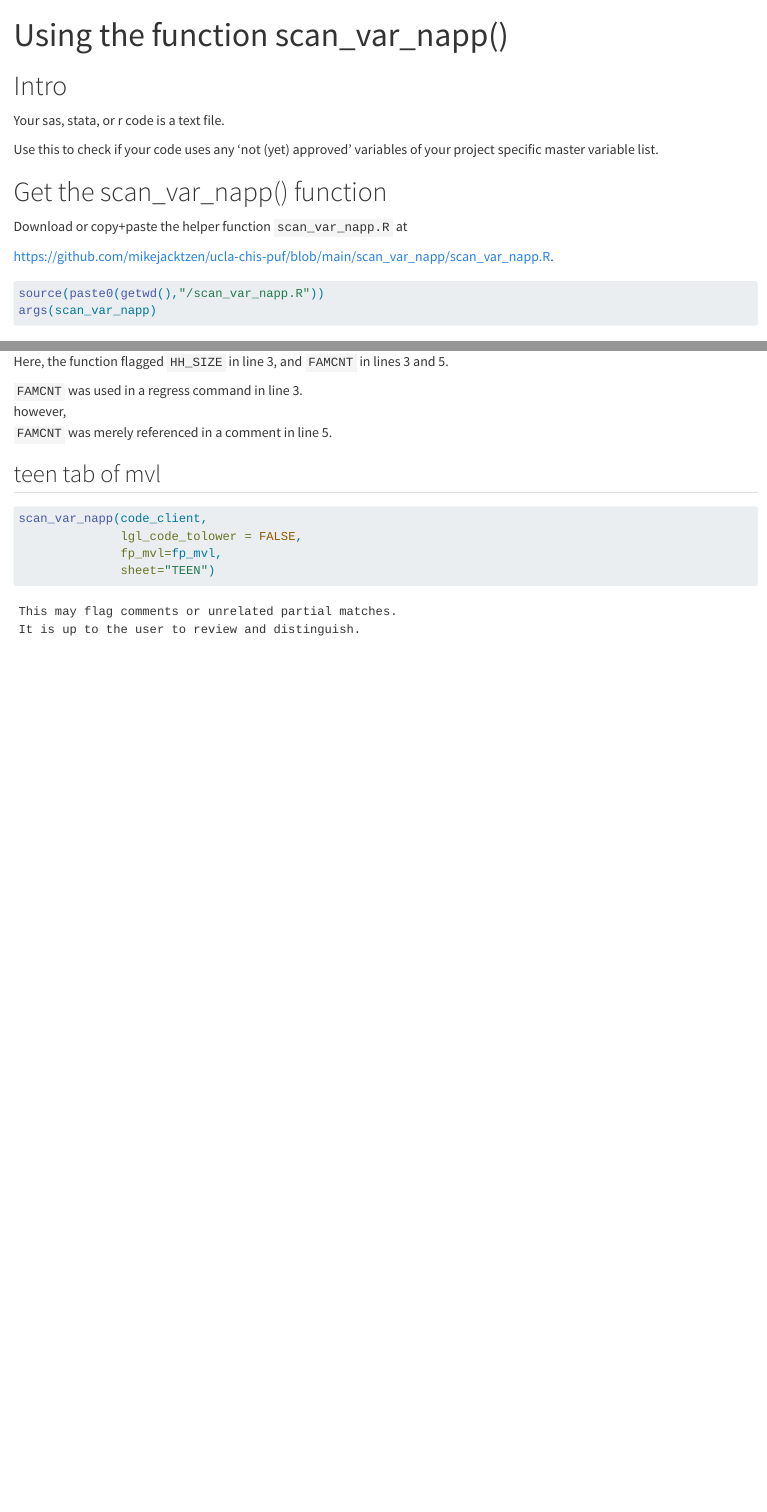
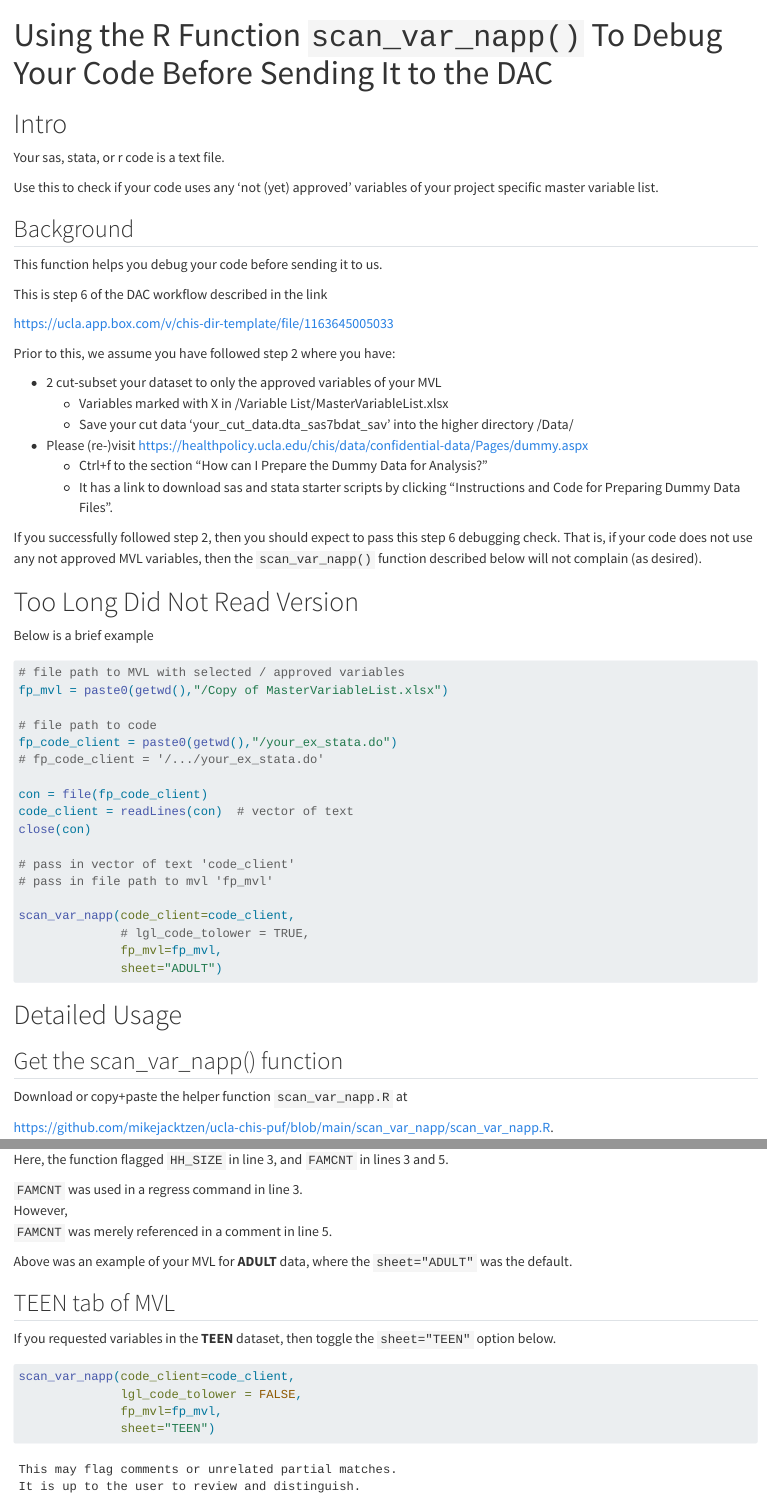
Before and after one commit to mikejacktzen/chismisc, a Quarto document (scan_var_napp/vignette.qmd): the page in a window 1100 px wide, from its top, and a second part further down, joined at a grey line. Rendered offline with R 4.5, knitr and Pandoc in place of Quarto, with nearby package versions; drawn as R Markdown's standard HTML page in place of the format the file asks for; some code elsewhere in the file could not run offline; long lines of code are wrapped; common packages that the code uses without loading them are loaded.

Commit message:
updated vignette qmd and docx

````diff
--- a/scan_var_napp/vignette.qmd
+++ b/scan_var_napp/vignette.qmd
@@ -1,7 +1,8 @@
 ---
-title: "Using the function scan_var_napp()"
-format: html
-editor: visual
+title: "Using the R Function `scan_var_napp()` To Debug Your Code Before Sending It to the DAC"
+format:
+  docx:
+    toc: true
 ---
 
 # Intro
@@ -10,7 +11,54 @@ Your sas, stata, or r code is a text file.
 
 Use this to check if your code uses any 'not (yet) approved' variables of your project specific master variable list.
 
-# Get the scan_var_napp() function
+## Background
+
+This function helps you debug your code before sending it to us.
+
+This is step 6 of the DAC workflow described in the link
+
+<https://ucla.app.box.com/v/chis-dir-template/file/1163645005033>
+
+Prior to this, we assume you have followed step 2 where you have:
+
+-   2 cut-subset your dataset to only the approved variables of your MVL
+    -   Variables marked with X in /Variable List/MasterVariableList.xlsx
+    -   Save your cut data 'your_cut_data.dta_sas7bdat_sav' into the higher directory /Data/
+-   Please (re-)visit <https://healthpolicy.ucla.edu/chis/data/confidential-data/Pages/dummy.aspx>
+    -   Ctrl+f to the section "How can I Prepare the Dummy Data for Analysis?"
+    -   It has a link to download sas and stata starter scripts by clicking "Instructions and Code for Preparing Dummy Data Files".
+
+If you successfully followed step 2, then you should expect to pass this step 6 debugging check. That is, if your code does not use any not approved MVL variables, then the `scan_var_napp()` function described below will not complain (as desired).
+
+# Too Long Did Not Read Version
+
+Below is a brief example
+
+```{r ex-tldr,echo=TRUE,eval=FALSE}
+# file path to MVL with selected / approved variables
+fp_mvl = paste0(getwd(),"/Copy of MasterVariableList.xlsx")
+
+# file path to code
+fp_code_client = paste0(getwd(),"/your_ex_stata.do")
+# fp_code_client = '/.../your_ex_stata.do'
+
+con = file(fp_code_client)
+code_client = readLines(con)  # vector of text
+close(con)
+
+# pass in vector of text 'code_client'
+# pass in file path to mvl 'fp_mvl'
+
+scan_var_napp(code_client=code_client,
+              # lgl_code_tolower = TRUE,
+              fp_mvl=fp_mvl,
+              sheet="ADULT")
+
+```
+
+# Detailed Usage
+
+## Get the scan_var_napp() function
 
 Download or copy+paste the helper function `scan_var_napp.R` at
 
@@ -108,14 +154,18 @@ scan_var_napp(code_client,
 Here, the function flagged `HH_SIZE` in line 3, and `FAMCNT` in lines 3 and 5.
 
 `FAMCNT` was used in a regress command in line 3.\
-however,\
+However,\
 `FAMCNT` was merely referenced in a comment in line 5.
 
-## teen tab of mvl
+Above was an example of your MVL for **ADULT** data, where the `sheet="ADULT"` was the default.
+
+## TEEN tab of MVL
+
+If you requested variables in the **TEEN** dataset, then toggle the `sheet="TEEN"` option below.
 
 ```{r scan-teen,echo=TRUE}
 
-scan_var_napp(code_client,
+scan_var_napp(code_client=code_client,
               lgl_code_tolower = FALSE,
               fp_mvl=fp_mvl,
               sheet="TEEN")
````
Also changed, not shown: scan_var_napp/vignette.qmd (14 more changed lines), 1 other file.
